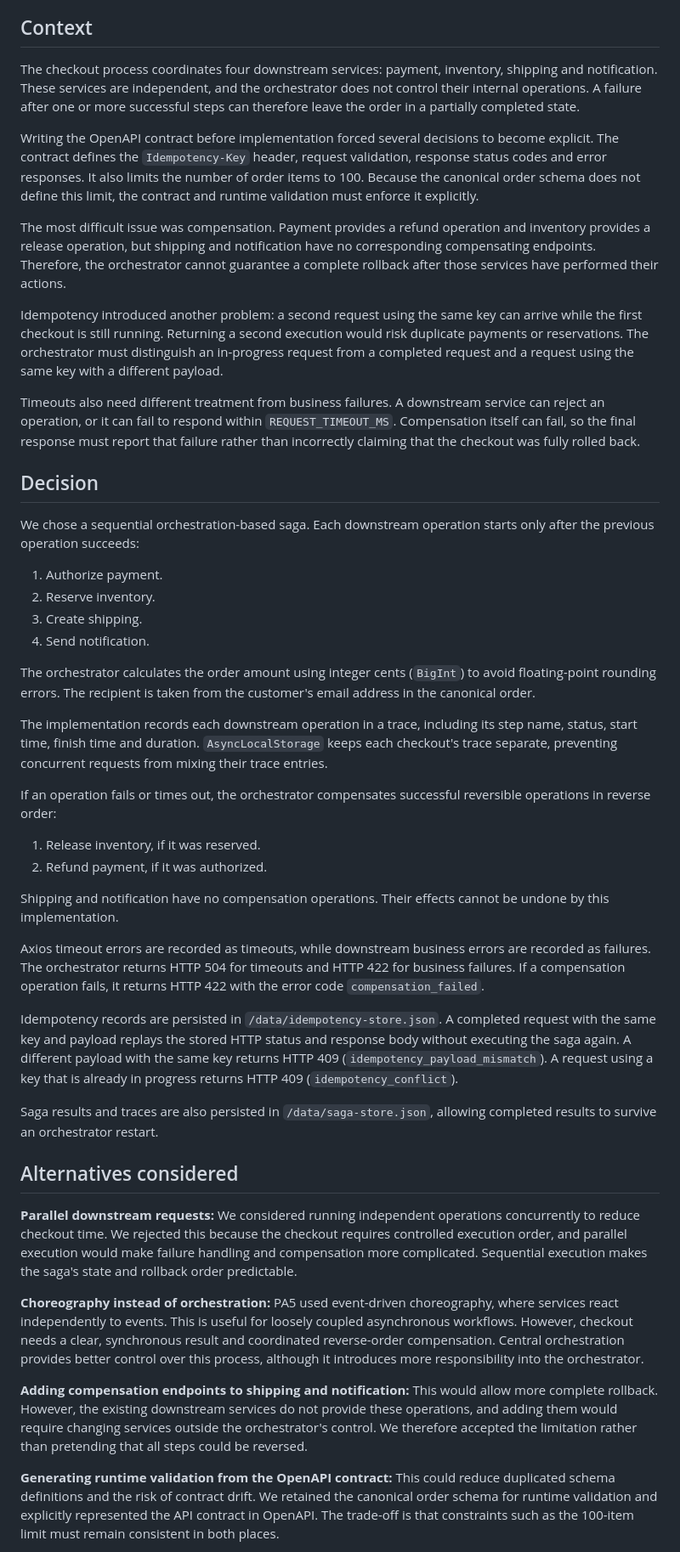
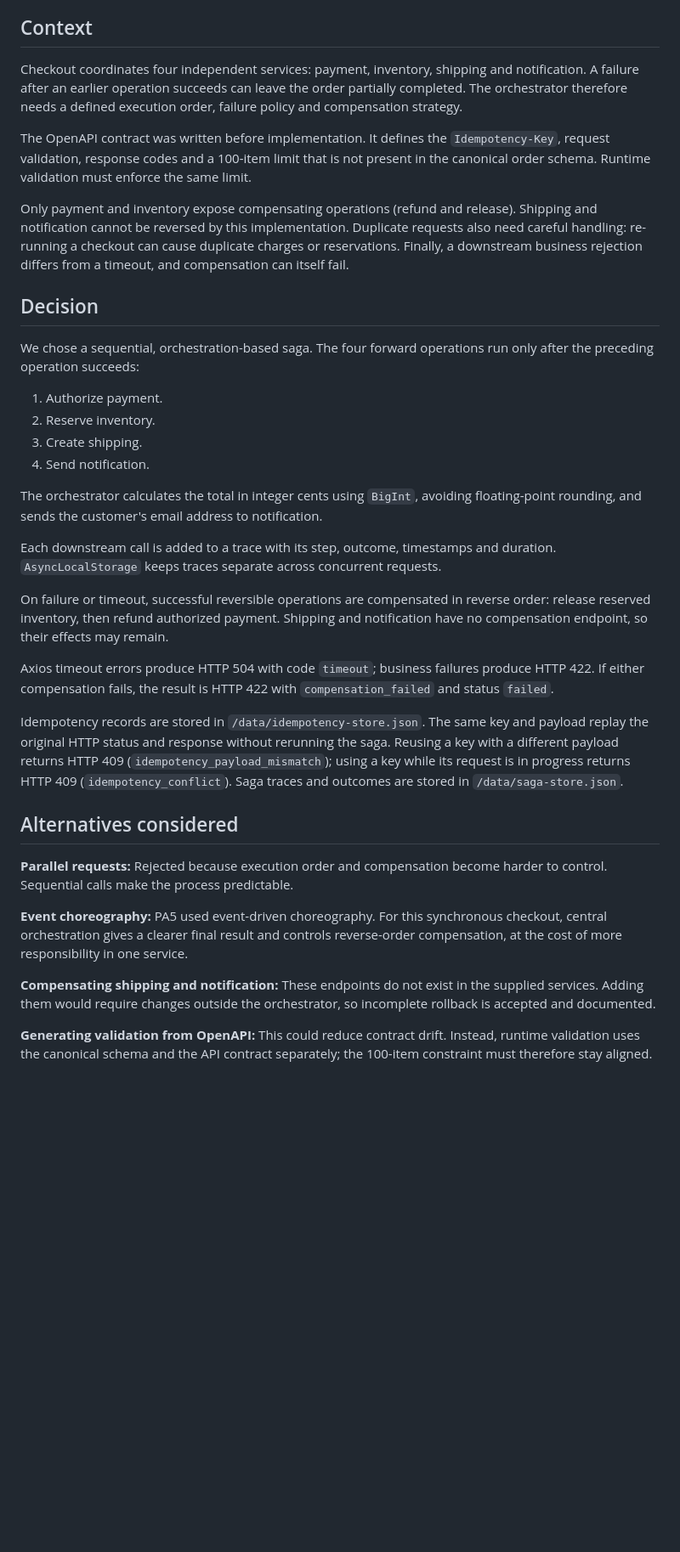
Before and after one commit to milanraj-001/eai-2026-panakkalmurali, a Markdown page: pa6/docs/adr-005.md, the part around one of its changes. Shown at 85% size. Drawn GitHub-style; blank space fills up the shorter version.

Commit message:
PA6: shorten ADR to meet word limit

```diff
--- a/pa6/docs/adr-005.md
+++ b/pa6/docs/adr-005.md
@@ -5,49 +5,38 @@
 
 ## Context
 
-The checkout process coordinates four downstream services: payment, inventory, shipping and notification. These services are independent, and the orchestrator does not control their internal operations. A failure after one or more successful steps can therefore leave the order in a partially completed state.
+Checkout coordinates four independent services: payment, inventory, shipping and notification. A failure after an earlier operation succeeds can leave the order partially completed. The orchestrator therefore needs a defined execution order, failure policy and compensation strategy.
 
-Writing the OpenAPI contract before implementation forced several decisions to become explicit. The contract defines the `Idempotency-Key` header, request validation, response status codes and error responses. It also limits the number of order items to 100. Because the canonical order schema does not define this limit, the contract and runtime validation must enforce it explicitly.
+The OpenAPI contract was written before implementation. It defines the `Idempotency-Key`, request validation, response codes and a 100-item limit that is not present in the canonical order schema. Runtime validation must enforce the same limit.
 
-The most difficult issue was compensation. Payment provides a refund operation and inventory provides a release operation, but shipping and notification have no corresponding compensating endpoints. Therefore, the orchestrator cannot guarantee a complete rollback after those services have performed their actions.
-
-Idempotency introduced another problem: a second request using the same key can arrive while the first checkout is still running. Returning a second execution would risk duplicate payments or reservations. The orchestrator must distinguish an in-progress request from a completed request and a request using the same key with a different payload.
-
-Timeouts also need different treatment from business failures. A downstream service can reject an operation, or it can fail to respond within `REQUEST_TIMEOUT_MS`. Compensation itself can fail, so the final response must report that failure rather than incorrectly claiming that the checkout was fully rolled back.
+Only payment and inventory expose compensating operations (refund and release). Shipping and notification cannot be reversed by this implementation. Duplicate requests also need careful handling: re-running a checkout can cause duplicate charges or reservations. Finally, a downstream business rejection differs from a timeout, and compensation can itself fail.
 
 ## Decision
 
-We chose a sequential orchestration-based saga. Each downstream operation starts only after the previous operation succeeds:
+We chose a sequential, orchestration-based saga. The four forward operations run only after the preceding operation succeeds:
 
 1. Authorize payment.
 2. Reserve inventory.
 3. Create shipping.
 4. Send notification.
 
-The orchestrator calculates the order amount using integer cents (`BigInt`) to avoid floating-point rounding errors. The recipient is taken from the customer's email address in the canonical order.
+The orchestrator calculates the total in integer cents using `BigInt`, avoiding floating-point rounding, and sends the customer's email address to notification.
 
-The implementation records each downstream operation in a trace, including its step name, status, start time, finish time and duration. `AsyncLocalStorage` keeps each checkout's trace separate, preventing concurrent requests from mixing their trace entries.
+Each downstream call is added to a trace with its step, outcome, timestamps and duration. `AsyncLocalStorage` keeps traces separate across concurrent requests.
 
-If an operation fails or times out, the orchestrator compensates successful reversible operations in reverse order:
+On failure or timeout, successful reversible operations are compensated in reverse order: release reserved inventory, then refund authorized payment. Shipping and notification have no compensation endpoint, so their effects may remain.
 
-1. Release inventory, if it was reserved.
-2. Refund payment, if it was authorized.
+Axios timeout errors produce HTTP 504 with code `timeout`; business failures produce HTTP 422. If either compensation fails, the result is HTTP 422 with `compensation_failed` and status `failed`.
 
-Shipping and notification have no compensation operations. Their effects cannot be undone by this implementation.
-
-Axios timeout errors are recorded as timeouts, while downstream business errors are recorded as failures. The orchestrator returns HTTP 504 for timeouts and HTTP 422 for business failures. If a compensation operation fails, it returns HTTP 422 with the error code `compensation_failed`.
-
-Idempotency records are persisted in `/data/idempotency-store.json`. A completed request with the same key and payload replays the stored HTTP status and response body without executing the saga again. A different payload with the same key returns HTTP 409 (`idempotency_payload_mismatch`). A request using a key that is already in progress returns HTTP 409 (`idempotency_conflict`).
-
-Saga results and traces are also persisted in `/data/saga-store.json`, allowing completed results to survive an orchestrator restart.
+Idempotency records are stored in `/data/idempotency-store.json`. The same key and payload replay the original HTTP status and response without rerunning the saga. Reusing a key with a different payload returns HTTP 409 (`idempotency_payload_mismatch`); using a key while its request is in progress returns HTTP 409 (`idempotency_conflict`). Saga traces and outcomes are stored in `/data/saga-store.json`.
 
 ## Alternatives considered
 
-**Parallel downstream requests:** We considered running independent operations concurrently to reduce checkout time. We rejected this because the checkout requires controlled execution order, and parallel execution would make failure handling and compensation more complicated. Sequential execution makes the saga's state and rollback order predictable.
+**Parallel requests:** Rejected because execution order and compensation become harder to control. Sequential calls make the process predictable.
 
-**Choreography instead of orchestration:** PA5 used event-driven choreography, where services react independently to events. This is useful for loosely coupled asynchronous workflows. However, checkout needs a clear, synchronous result and coordinated reverse-order compensation. Central orchestration provides better control over this process, although it introduces more responsibility into the orchestrator.
+**Event choreography:** PA5 used event-driven choreography. For this synchronous checkout, central orchestration gives a clearer final result and controls reverse-order compensation, at the cost of more responsibility in one service.
 
-**Adding compensation endpoints to shipping and notification:** This would allow more complete rollback. However, the existing downstream services do not provide these operations, and adding them would require changing services outside the orchestrator's control. We therefore accepted the limitation rather than pretending that all steps could be reversed.
+**Compensating shipping and notification:** These endpoints do not exist in the supplied services. Adding them would require changes outside the orchestrator, so incomplete rollback is accepted and documented.
 
-**Generating runtime validation from the OpenAPI contract:** This could reduce duplicated schema definitions and the risk of contract drift. We retained the canonical order schema for runtime validation and explicitly represented the API contract in OpenAPI. The trade-off is that constraints such as the 100-item limit must remain consistent in both places.
+**Generating validation from OpenAPI:** This could reduce contract drift. Instead, runtime validation uses the canonical schema and the API contract separately; the 100-item constraint must therefore stay aligned.
 
```
Also changed, not shown: other parts of pa6/docs/adr-005.md (+5 -11 lines).
